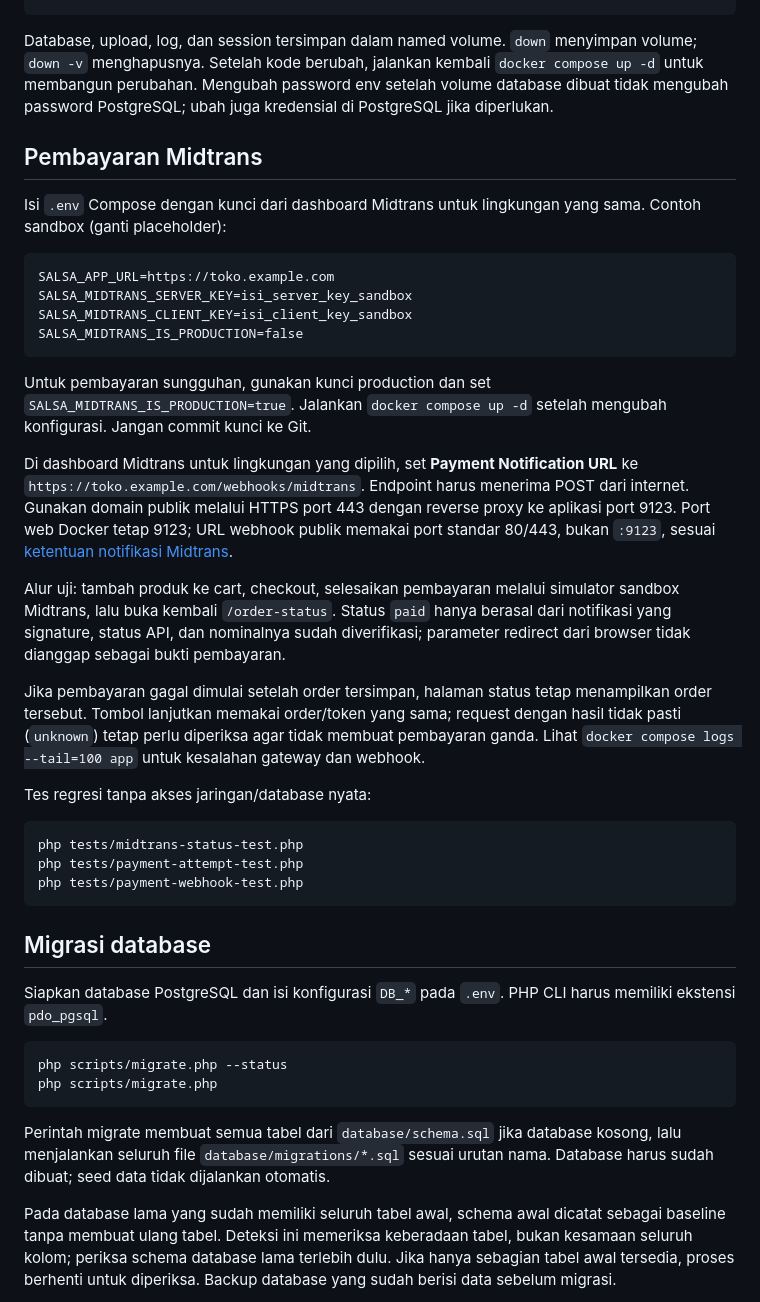
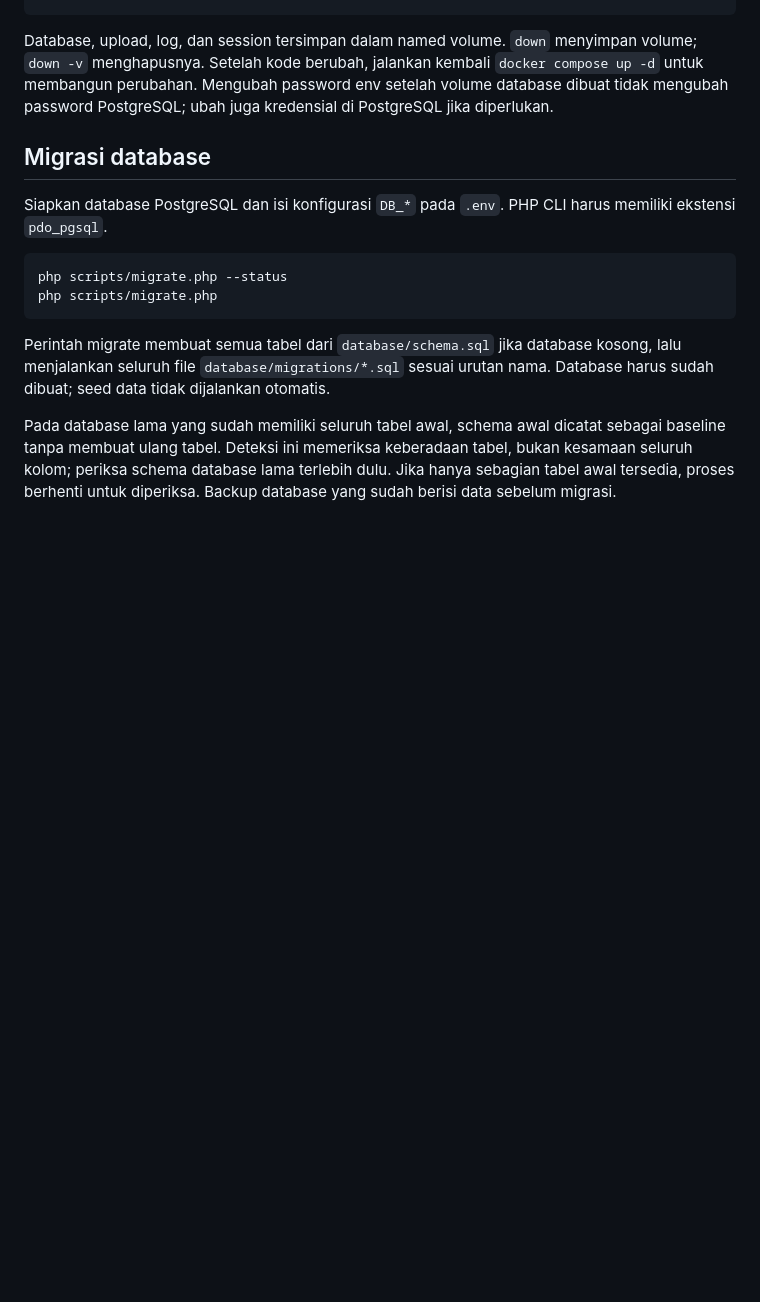
Before and after one commit to GaluhIdam/Salsa_Apparel, a Markdown page: README.md, the part around the change. Rendered like a GitHub page; blank space fills up the shorter version.

Commit message:
Keep payment fixes limited to code and regression tests

````diff
--- a/README.md
+++ b/README.md
@@ -82,48 +82,6 @@ volume; `down -v` menghapusnya. Setelah kode berubah, jalankan kembali
 volume database dibuat tidak mengubah password PostgreSQL; ubah juga kredensial
 di PostgreSQL jika diperlukan.
 
-## Pembayaran Midtrans
-
-Isi `.env` Compose dengan kunci dari dashboard Midtrans untuk lingkungan yang
-sama. Contoh sandbox (ganti placeholder):
-
-```dotenv
-SALSA_APP_URL=https://toko.example.com
-SALSA_MIDTRANS_SERVER_KEY=isi_server_key_sandbox
-SALSA_MIDTRANS_CLIENT_KEY=isi_client_key_sandbox
-SALSA_MIDTRANS_IS_PRODUCTION=false
-```
-
-Untuk pembayaran sungguhan, gunakan kunci production dan set
-`SALSA_MIDTRANS_IS_PRODUCTION=true`. Jalankan `docker compose up -d` setelah
-mengubah konfigurasi. Jangan commit kunci ke Git.
-
-Di dashboard Midtrans untuk lingkungan yang dipilih, set **Payment Notification
-URL** ke `https://toko.example.com/webhooks/midtrans`. Endpoint harus menerima
-POST dari internet. Gunakan domain publik melalui HTTPS port 443 dengan reverse
-proxy ke aplikasi port 9123. Port web Docker tetap 9123; URL webhook publik
-memakai port standar 80/443, bukan `:9123`, sesuai
-[ketentuan notifikasi Midtrans](https://docs.midtrans.com/docs/https-notification-webhooks).
-
-Alur uji: tambah produk ke cart, checkout, selesaikan pembayaran melalui simulator
-sandbox Midtrans, lalu buka kembali `/order-status`. Status `paid` hanya berasal
-dari notifikasi yang signature, status API, dan nominalnya sudah diverifikasi;
-parameter redirect dari browser tidak dianggap sebagai bukti pembayaran.
-
-Jika pembayaran gagal dimulai setelah order tersimpan, halaman status tetap
-menampilkan order tersebut. Tombol lanjutkan memakai order/token yang sama;
-request dengan hasil tidak pasti (`unknown`) tetap perlu diperiksa agar tidak
-membuat pembayaran ganda. Lihat `docker compose logs --tail=100 app` untuk
-kesalahan gateway dan webhook.
-
-Tes regresi tanpa akses jaringan/database nyata:
-
-```sh
-php tests/midtrans-status-test.php
-php tests/payment-attempt-test.php
-php tests/payment-webhook-test.php
-```
-
 ## Migrasi database
 
 Siapkan database PostgreSQL dan isi konfigurasi `DB_*` pada `.env`.
````
